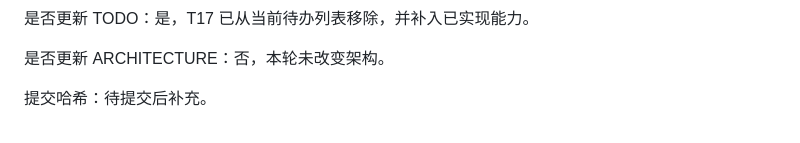
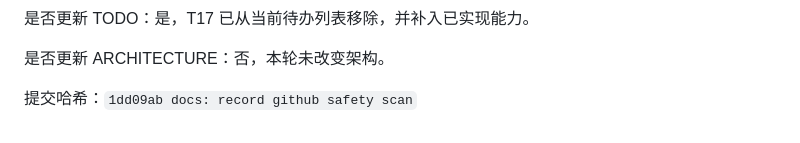
Before and after one commit to Minirylai/Bilibiliwith163, a Markdown page: docs/WORK_HISTORY.md, the part around the change. Rendered like a GitHub page.

Commit message:
docs: record safety scan commit

```diff
--- a/docs/WORK_HISTORY.md
+++ b/docs/WORK_HISTORY.md
@@ -320,4 +320,4 @@
 
 是否更新 ARCHITECTURE：否，本轮未改变架构。
 
-提交哈希：待提交后补充。
+提交哈希：`1dd09ab docs: record github safety scan`
```
